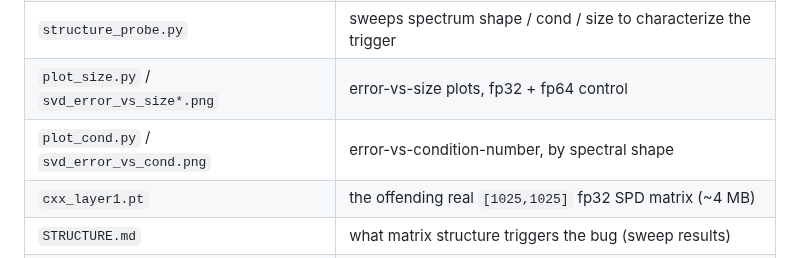
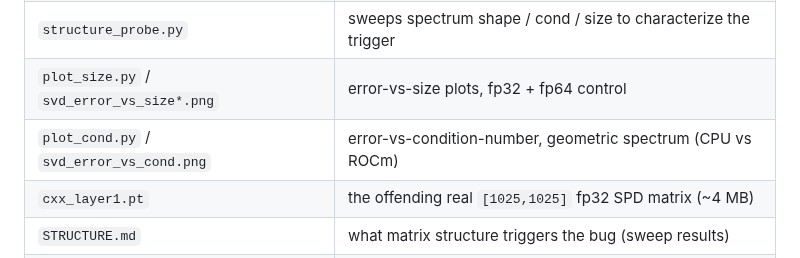
Before and after one commit to amd-age/rocm-fp32-svd-pinverse-bug, a Markdown page: README.md, the part around the change. Rendered like a GitHub page.

```diff
--- a/README.md
+++ b/README.md
@@ -97,7 +97,7 @@ characterization with sweeps in [`STRUCTURE.md`](STRUCTURE.md); regenerate with
 | `repro_synthetic.py` | model-free reproduction — generates a tiny matrix, no data file |
 | `structure_probe.py` | sweeps spectrum shape / cond / size to characterize the trigger |
 | `plot_size.py` / `svd_error_vs_size*.png` | error-vs-size plots, fp32 + fp64 control |
-| `plot_cond.py` / `svd_error_vs_cond.png` | error-vs-condition-number, by spectral shape |
+| `plot_cond.py` / `svd_error_vs_cond.png` | error-vs-condition-number, geometric spectrum (CPU vs ROCm) |
 | `cxx_layer1.pt` | the offending real `[1025,1025]` fp32 SPD matrix (~4 MB) |
 | `STRUCTURE.md` | what matrix structure triggers the bug (sweep results) |
 | `ISSUE.md` | ready-to-file upstream bug report |
```
Also changed, not shown: STRUCTURE.md (+10 -8 lines), svd_error_vs_cond.png, 1 other file.
